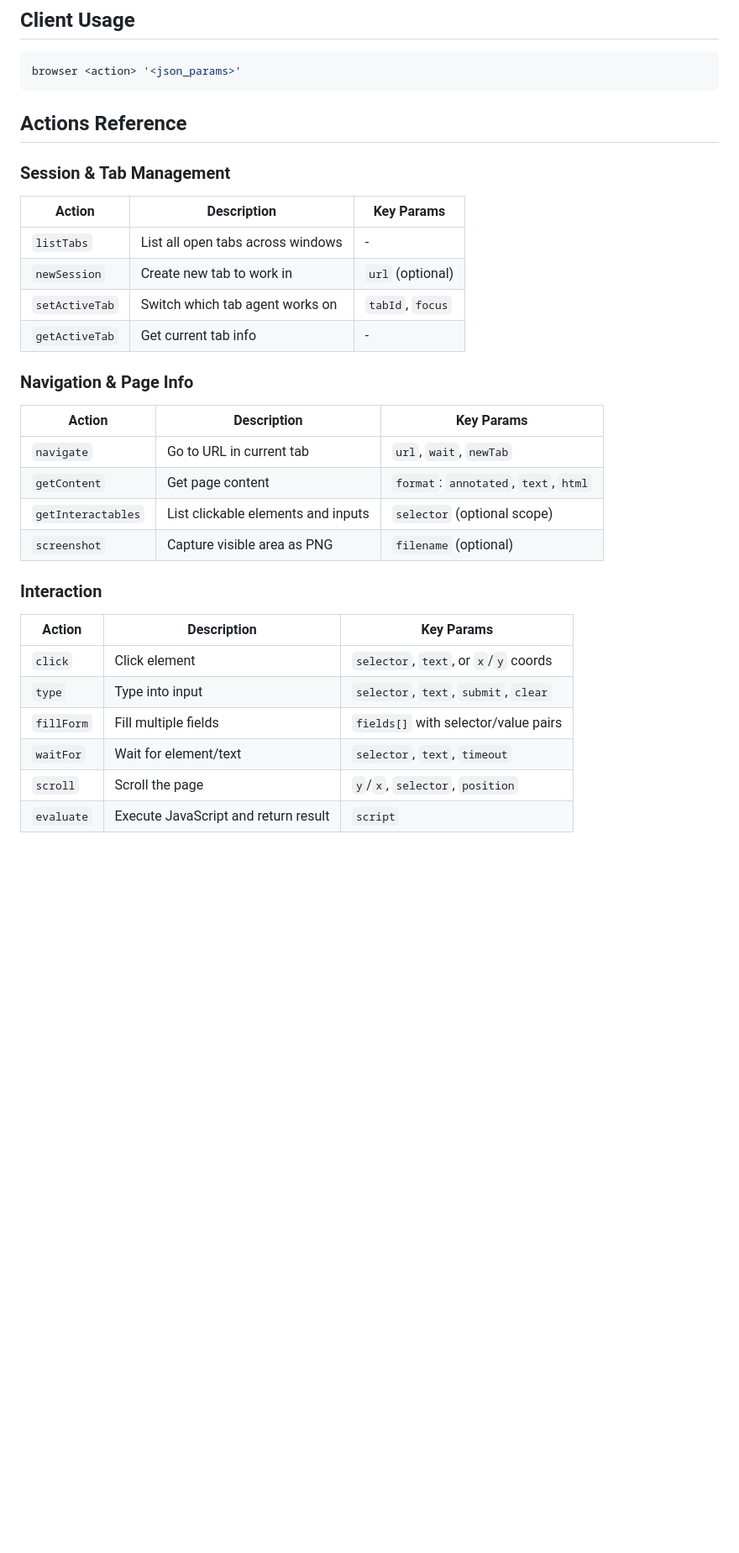
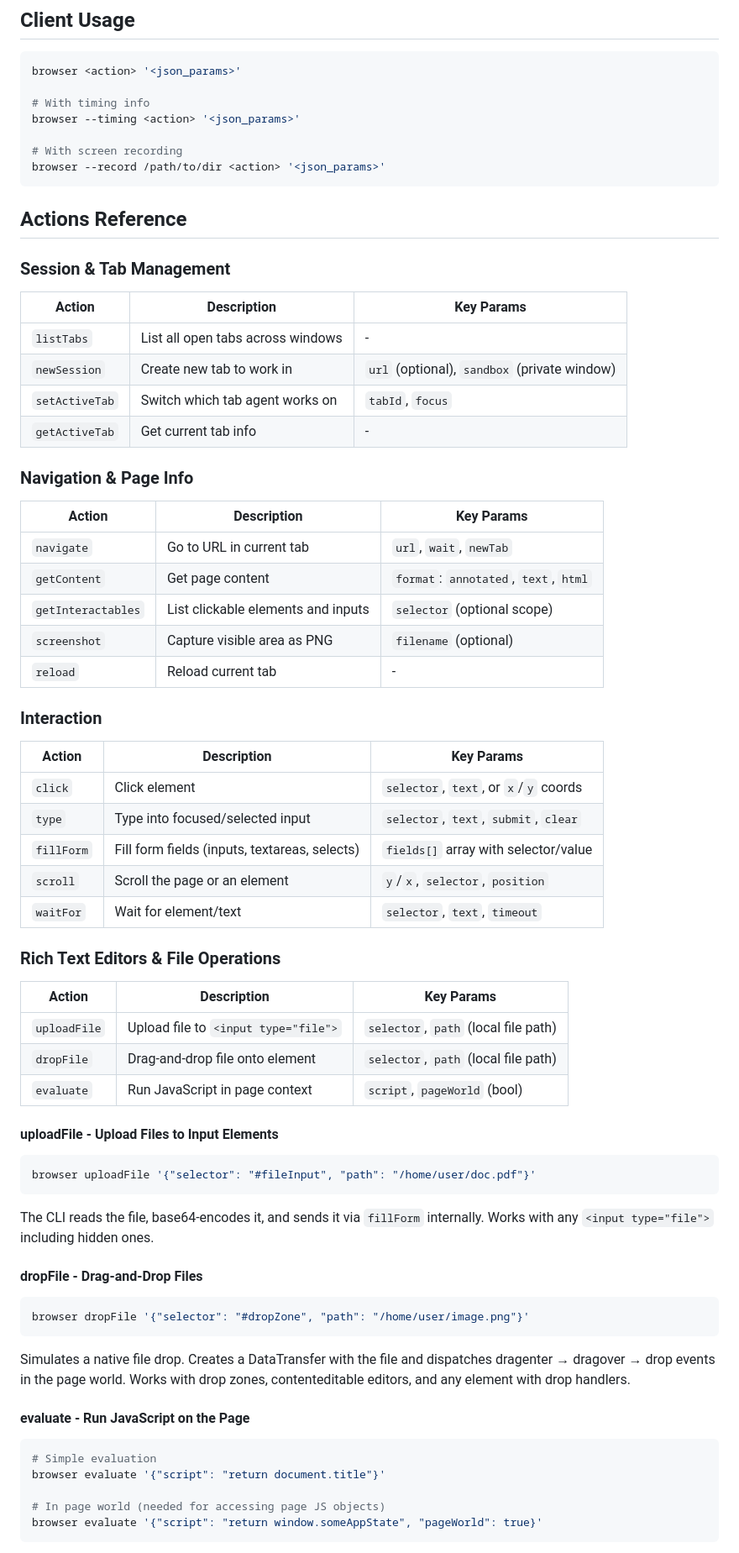
Before and after one commit to 1jehuang/firefox-agent-bridge, a Markdown page: SKILL.md, the part around one of its changes. Shown at 84% size. Rendered like a GitHub page; blank space fills up the shorter version.

````diff
--- a/SKILL.md
+++ b/SKILL.md
@@ -31,6 +31,12 @@ browser getContent '{"format": "annotated"}'
 
 ```bash
 browser <action> '<json_params>'
+
+# With timing info
+browser --timing <action> '<json_params>'
+
+# With screen recording
+browser --record /path/to/dir <action> '<json_params>'
 ```
 
 ## Actions Reference
@@ -40,7 +46,7 @@ browser <action> '<json_params>'
 | Action | Description | Key Params |
 |--------|-------------|------------|
 | `listTabs` | List all open tabs across windows | - |
-| `newSession` | Create new tab to work in | `url` (optional) |
+| `newSession` | Create new tab to work in | `url` (optional), `sandbox` (private window) |
 | `setActiveTab` | Switch which tab agent works on | `tabId`, `focus` |
 | `getActiveTab` | Get current tab info | - |
 
@@ -52,14 +58,49 @@ browser <action> '<json_params>'
 | `getContent` | Get page content | `format`: `annotated`, `text`, `html` |
 | `getInteractables` | List clickable elements and inputs | `selector` (optional scope) |
 | `screenshot` | Capture visible area as PNG | `filename` (optional) |
+| `reload` | Reload current tab | - |
 
 ### Interaction
 
 | Action | Description | Key Params |
 |--------|-------------|------------|
 | `click` | Click element | `selector`, `text`, or `x`/`y` coords |
-| `type` | Type into input | `selector`, `text`, `submit`, `clear` |
-| `fillForm` | Fill multiple fields | `fields[]` with selector/value pairs |
+| `type` | Type into focused/selected input | `selector`, `text`, `submit`, `clear` |
+| `fillForm` | Fill form fields (inputs, textareas, selects) | `fields[]` array with selector/value |
+| `scroll` | Scroll the page or an element | `y`/`x`, `selector`, `position` |
 | `waitFor` | Wait for element/text | `selector`, `text`, `timeout` |
-| `scroll` | Scroll the page | `y`/`x`, `selector`, `position` |
-| `evaluate` | Execute JavaScript and return result | `script` |
+
+### Rich Text Editors & File Operations
+
+| Action | Description | Key Params |
+|--------|-------------|------------|
+| `uploadFile` | Upload file to `<input type="file">` | `selector`, `path` (local file path) |
+| `dropFile` | Drag-and-drop file onto element | `selector`, `path` (local file path) |
+| `evaluate` | Run JavaScript in page context | `script`, `pageWorld` (bool) |
+
+#### uploadFile - Upload Files to Input Elements
+
+```bash
+browser uploadFile '{"selector": "#fileInput", "path": "/home/user/doc.pdf"}'
+```
+
+The CLI reads the file, base64-encodes it, and sends it via `fillForm` internally. Works with any `<input type="file">` including hidden ones.
+
+#### dropFile - Drag-and-Drop Files
+
+```bash
+browser dropFile '{"selector": "#dropZone", "path": "/home/user/image.png"}'
+```
+
+Simulates a native file drop. Creates a DataTransfer with the file and dispatches dragenter → dragover → drop events in the page world. Works with drop zones, contenteditable editors, and any element with drop handlers.
+
+#### evaluate - Run JavaScript on the Page
+
+```bash
+# Simple evaluation
+browser evaluate '{"script": "return document.title"}'
+
+# In page world (needed for accessing page JS objects)
+browser evaluate '{"script": "return window.someAppState", "pageWorld": true}'
+```
+
````
Also changed, not shown: other parts of SKILL.md (+32 -0 lines), CLAUDE.md (added, +66 -0 lines).
